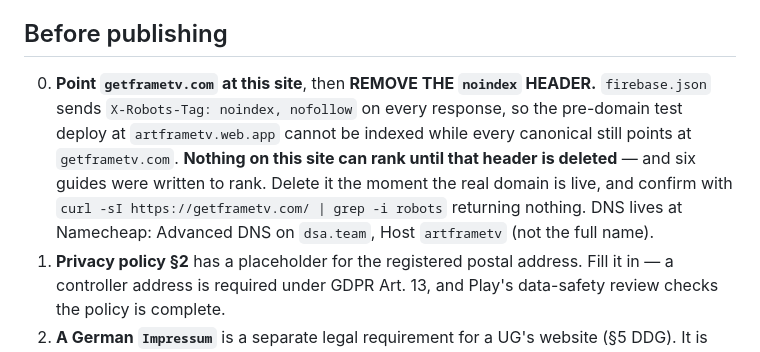
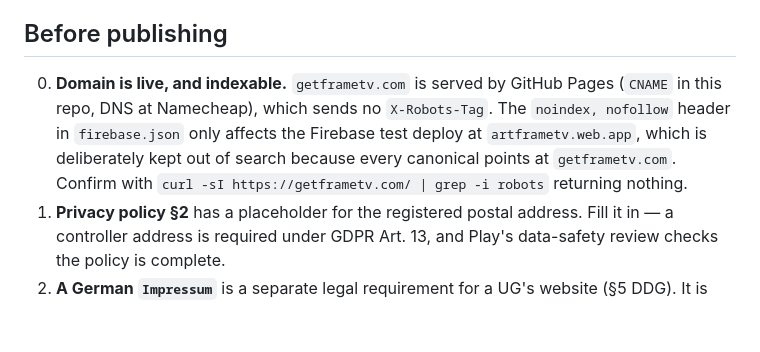
Before and after one commit to digital-space-agency-com/artframetv-web, a Markdown page: README.md, the part around the change. Rendered like a GitHub page; blank space fills up the shorter version.

Commit message:
Correct README: getframetv.com is live and indexable
The noindex header in firebase.json only applies to the Firebase test
deploy at artframetv.web.app, not to the GitHub Pages site.

Co-Authored-By: Claude Sonnet 5.5 <noreply@anthropic.com>

```diff
--- a/README.md
+++ b/README.md
@@ -74,13 +74,11 @@ it is the one thing that can quietly drift:
 
 ## Before publishing
 
-0. **Point `getframetv.com` at this site**, then **REMOVE THE `noindex` HEADER.** `firebase.json` sends
-   `X-Robots-Tag: noindex, nofollow` on every response, so the pre-domain test deploy at
-   `artframetv.web.app` cannot be indexed while every canonical still points at
-   `getframetv.com`. **Nothing on this site can rank until that header is deleted** — and six
-   guides were written to rank. Delete it the moment the real domain is live, and confirm with
+0. **Domain is live, and indexable.** `getframetv.com` is served by GitHub Pages (`CNAME` in this
+   repo, DNS at Namecheap), which sends no `X-Robots-Tag`. The `noindex, nofollow` header in
+   `firebase.json` only affects the Firebase test deploy at `artframetv.web.app`, which is
+   deliberately kept out of search because every canonical points at `getframetv.com`. Confirm with
    `curl -sI https://getframetv.com/ | grep -i robots` returning nothing.
-   DNS lives at Namecheap: Advanced DNS on `dsa.team`, Host `artframetv` (not the full name).
 1. **Privacy policy §2** has a placeholder for the registered postal address. Fill it in — a
    controller address is required under GDPR Art. 13, and Play's data-safety review checks the
    policy is complete.
```
